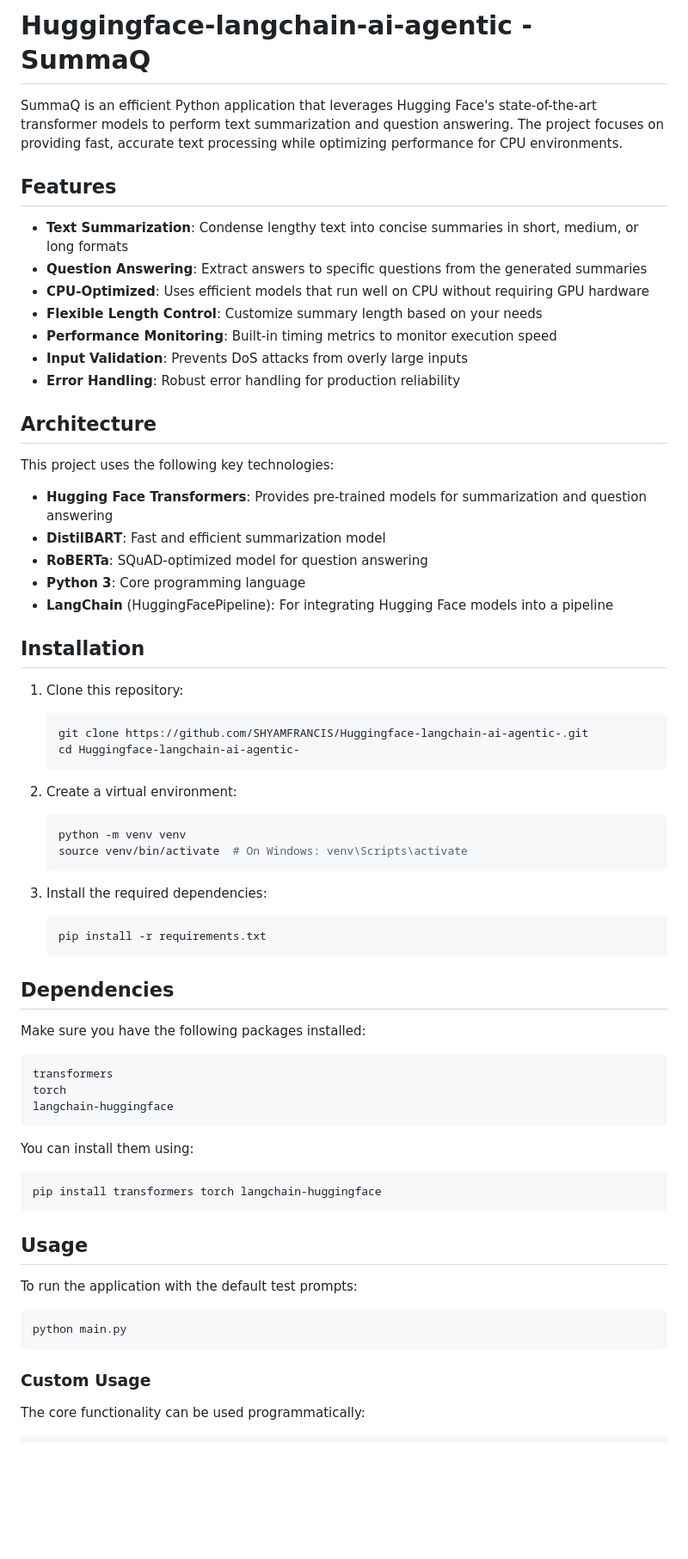
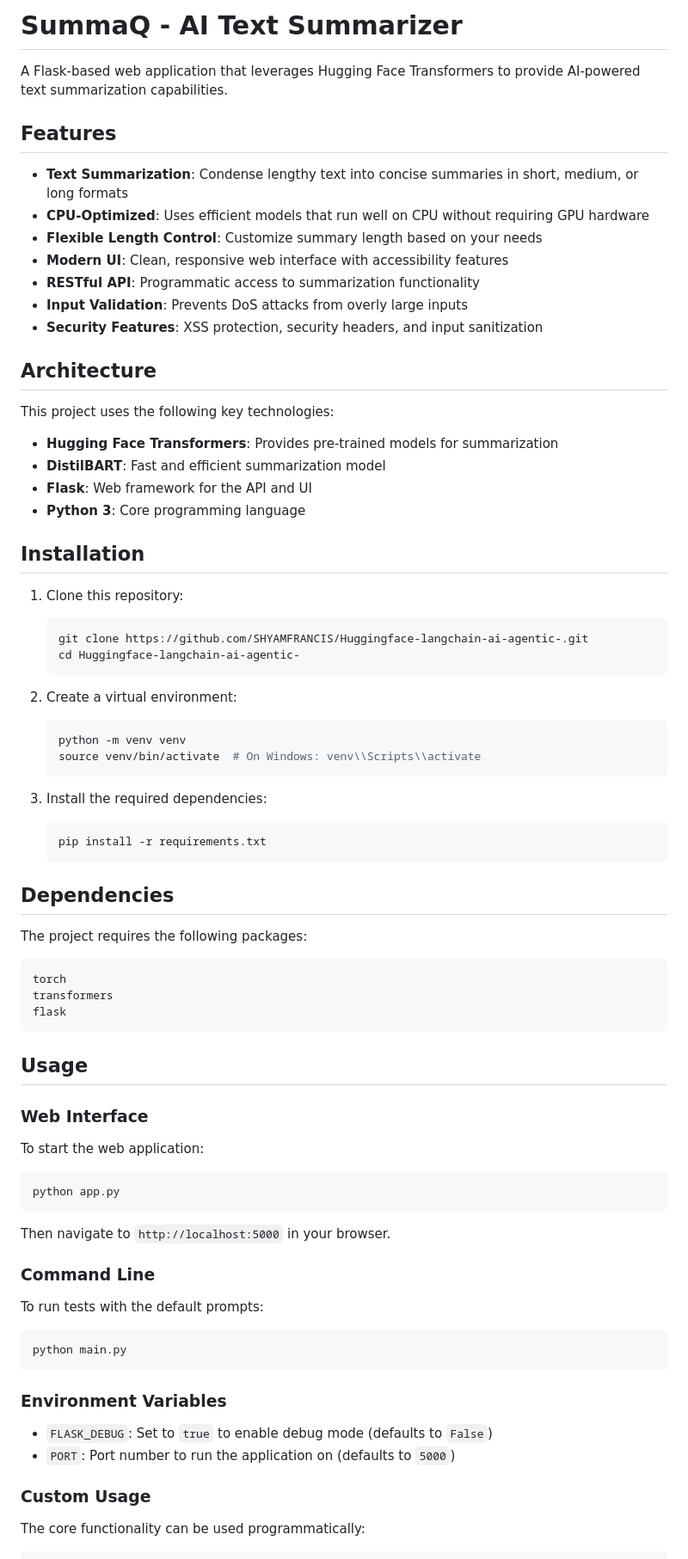
Before and after one commit to SHYAMFRANCIS/Huggingface-langchain-ai-agentic-, a Markdown page: README.md, the part around the change printed below. Shown: that part at 86% size. Rendered like a GitHub page; blank space fills up the shorter version.

````diff
--- a/README.md
+++ b/README.md
@@ -1,26 +1,25 @@
-# Huggingface-langchain-ai-agentic - SummaQ
+# SummaQ - AI Text Summarizer
 
-SummaQ is an efficient Python application that leverages Hugging Face's state-of-the-art transformer models to perform text summarization and question answering. The project focuses on providing fast, accurate text processing while optimizing performance for CPU environments.
+A Flask-based web application that leverages Hugging Face Transformers to provide AI-powered text summarization capabilities.
 
 ## Features
 
 - **Text Summarization**: Condense lengthy text into concise summaries in short, medium, or long formats
-- **Question Answering**: Extract answers to specific questions from the generated summaries
 - **CPU-Optimized**: Uses efficient models that run well on CPU without requiring GPU hardware
 - **Flexible Length Control**: Customize summary length based on your needs
-- **Performance Monitoring**: Built-in timing metrics to monitor execution speed
+- **Modern UI**: Clean, responsive web interface with accessibility features
+- **RESTful API**: Programmatic access to summarization functionality
 - **Input Validation**: Prevents DoS attacks from overly large inputs
-- **Error Handling**: Robust error handling for production reliability
+- **Security Features**: XSS protection, security headers, and input sanitization
 
 ## Architecture
 
 This project uses the following key technologies:
 
-- **Hugging Face Transformers**: Provides pre-trained models for summarization and question answering
+- **Hugging Face Transformers**: Provides pre-trained models for summarization
 - **DistilBART**: Fast and efficient summarization model
-- **RoBERTa**: SQuAD-optimized model for question answering
+- **Flask**: Web framework for the API and UI
 - **Python 3**: Core programming language
-- **LangChain** (HuggingFacePipeline): For integrating Hugging Face models into a pipeline
 
 ## Installation
 
@@ -33,7 +32,7 @@ This project uses the following key technologies:
 2. Create a virtual environment:
    ```bash
    python -m venv venv
-   source venv/bin/activate  # On Windows: venv\Scripts\activate
+   source venv/bin/activate  # On Windows: venv\\Scripts\\activate
    ```
 
 3. Install the required dependencies:
@@ -43,27 +42,38 @@ This project uses the following key technologies:
 
 ## Dependencies
 
-Make sure you have the following packages installed:
+The project requires the following packages:
 
 ```
+torch
 transformers
-torch
-langchain-huggingface
-```
-
-You can install them using:
-
-```bash
-pip install transformers torch langchain-huggingface
+flask
 ```
 
 ## Usage
 
-To run the application with the default test prompts:
+### Web Interface
+
+To start the web application:
+
+```bash
+python app.py
+```
+
+Then navigate to `http://localhost:5000` in your browser.
+
+### Command Line
+
+To run tests with the default prompts:
 
 ```bash
 python main.py
 ```
+
+### Environment Variables
+
+- `FLASK_DEBUG`: Set to `true` to enable debug mode (defaults to `False`)
+- `PORT`: Port number to run the application on (defaults to `5000`)
 
 ### Custom Usage
 
````
Also changed, not shown: other parts of README.md (+43 -23 lines).
